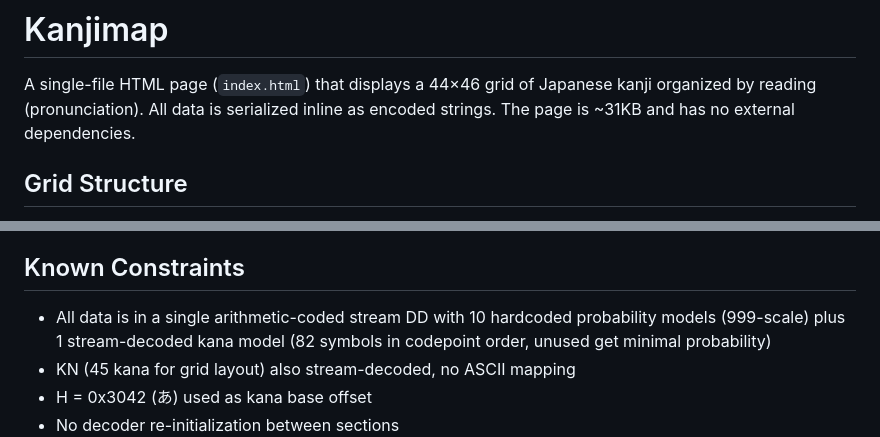
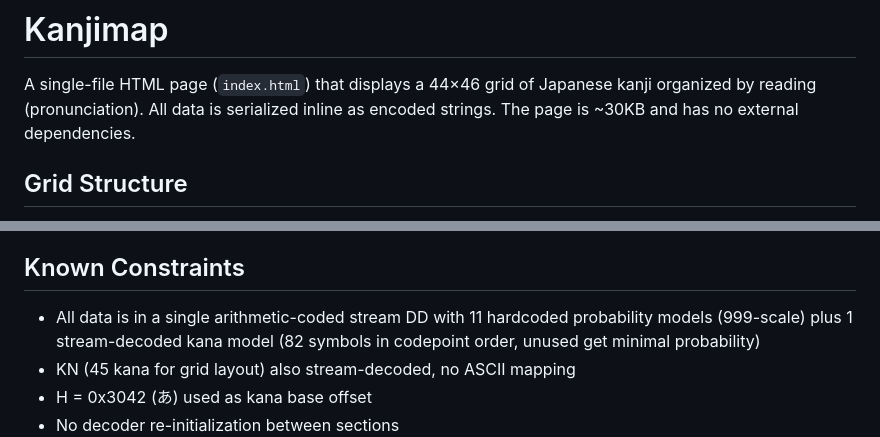
Before and after one commit to haixiashi/kanjireadingmap, a Markdown page: docs/README.md, 2 parts joined by grey strips. Rendered like a GitHub page.

```diff
--- a/docs/README.md
+++ b/docs/README.md
@@ -2,7 +2,7 @@
 
 A single-file HTML page (`index.html`) that displays a 44×46 grid of
 Japanese kanji organized by reading (pronunciation). All data is
-serialized inline as encoded strings. The page is ~31KB and has no
+serialized inline as encoded strings. The page is ~30KB and has no
 external dependencies.
 
 ## Grid Structure
@@ -195,7 +199,7 @@ Function/IIFE locals use `let`; UI IIFE top-level vars are implicit globals.
 
 ## Known Constraints
 
-- All data is in a single arithmetic-coded stream DD with 10 hardcoded
+- All data is in a single arithmetic-coded stream DD with 11 hardcoded
   probability models (999-scale) plus 1 stream-decoded kana model
   (82 symbols in codepoint order, unused get minimal probability)
 - KN (45 kana for grid layout) also stream-decoded, no ASCII mapping
```
Also changed, not shown: other parts of docs/README.md (+8 -4 lines).
